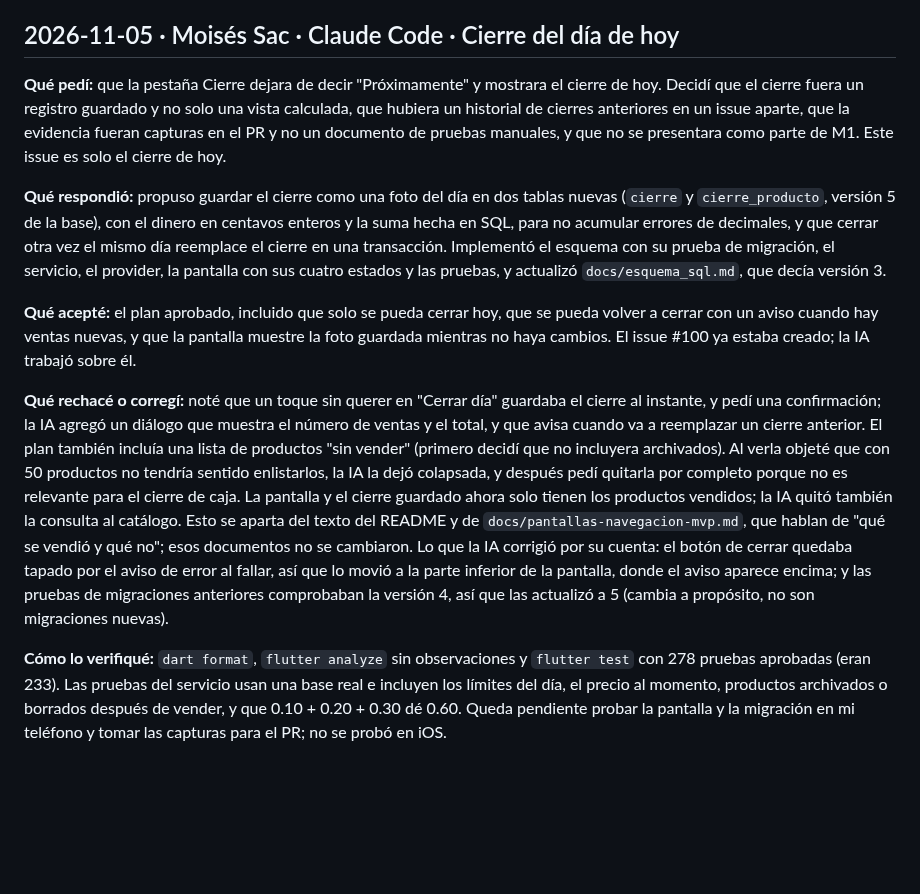
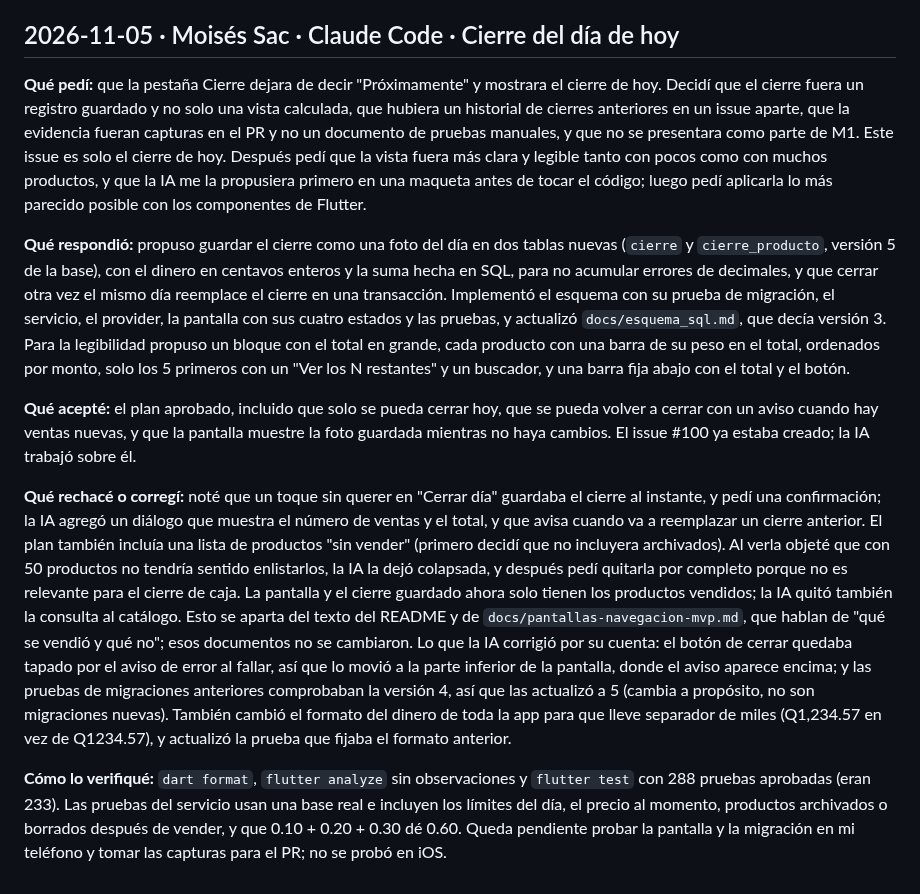
Before and after one commit to MoyseSac/pdm2026d-equipo-01-cabal, a Markdown page: docs/bitacora-ia.md, the part around the change. Rendered like a GitHub page; blank space fills up the shorter version.

Commit message:
docs: anotar en la bitacora el rediseno de la vista de cierre (#100)

```diff
--- a/docs/bitacora-ia.md
+++ b/docs/bitacora-ia.md
@@ -240,12 +240,12 @@ La implementación final permite consultar ventas por período sin recarga manua
 
 ## 2026-11-05 · Moisés Sac · Claude Code · Cierre del día de hoy
 
-**Qué pedí:** que la pestaña Cierre dejara de decir "Próximamente" y mostrara el cierre de hoy. Decidí que el cierre fuera un registro guardado y no solo una vista calculada, que hubiera un historial de cierres anteriores en un issue aparte, que la evidencia fueran capturas en el PR y no un documento de pruebas manuales, y que no se presentara como parte de M1. Este issue es solo el cierre de hoy.
+**Qué pedí:** que la pestaña Cierre dejara de decir "Próximamente" y mostrara el cierre de hoy. Decidí que el cierre fuera un registro guardado y no solo una vista calculada, que hubiera un historial de cierres anteriores en un issue aparte, que la evidencia fueran capturas en el PR y no un documento de pruebas manuales, y que no se presentara como parte de M1. Este issue es solo el cierre de hoy. Después pedí que la vista fuera más clara y legible tanto con pocos como con muchos productos, y que la IA me la propusiera primero en una maqueta antes de tocar el código; luego pedí aplicarla lo más parecido posible con los componentes de Flutter.
 
-**Qué respondió:** propuso guardar el cierre como una foto del día en dos tablas nuevas (`cierre` y `cierre_producto`, versión 5 de la base), con el dinero en centavos enteros y la suma hecha en SQL, para no acumular errores de decimales, y que cerrar otra vez el mismo día reemplace el cierre en una transacción. Implementó el esquema con su prueba de migración, el servicio, el provider, la pantalla con sus cuatro estados y las pruebas, y actualizó `docs/esquema_sql.md`, que decía versión 3.
+**Qué respondió:** propuso guardar el cierre como una foto del día en dos tablas nuevas (`cierre` y `cierre_producto`, versión 5 de la base), con el dinero en centavos enteros y la suma hecha en SQL, para no acumular errores de decimales, y que cerrar otra vez el mismo día reemplace el cierre en una transacción. Implementó el esquema con su prueba de migración, el servicio, el provider, la pantalla con sus cuatro estados y las pruebas, y actualizó `docs/esquema_sql.md`, que decía versión 3. Para la legibilidad propuso un bloque con el total en grande, cada producto con una barra de su peso en el total, ordenados por monto, solo los 5 primeros con un "Ver los N restantes" y un buscador, y una barra fija abajo con el total y el botón.
 
 **Qué acepté:** el plan aprobado, incluido que solo se pueda cerrar hoy, que se pueda volver a cerrar con un aviso cuando hay ventas nuevas, y que la pantalla muestre la foto guardada mientras no haya cambios. El issue #100 ya estaba creado; la IA trabajó sobre él.
 
-**Qué rechacé o corregí:** noté que un toque sin querer en "Cerrar día" guardaba el cierre al instante, y pedí una confirmación; la IA agregó un diálogo que muestra el número de ventas y el total, y que avisa cuando va a reemplazar un cierre anterior. El plan también incluía una lista de productos "sin vender" (primero decidí que no incluyera archivados). Al verla objeté que con 50 productos no tendría sentido enlistarlos, la IA la dejó colapsada, y después pedí quitarla por completo porque no es relevante para el cierre de caja. La pantalla y el cierre guardado ahora solo tienen los productos vendidos; la IA quitó también la consulta al catálogo. Esto se aparta del texto del README y de `docs/pantallas-navegacion-mvp.md`, que hablan de "qué se vendió y qué no"; esos documentos no se cambiaron. Lo que la IA corrigió por su cuenta: el botón de cerrar quedaba tapado por el aviso de error al fallar, así que lo movió a la parte inferior de la pantalla, donde el aviso aparece encima; y las pruebas de migraciones anteriores comprobaban la versión 4, así que las actualizó a 5 (cambia a propósito, no son migraciones nuevas).
+**Qué rechacé o corregí:** noté que un toque sin querer en "Cerrar día" guardaba el cierre al instante, y pedí una confirmación; la IA agregó un diálogo que muestra el número de ventas y el total, y que avisa cuando va a reemplazar un cierre anterior. El plan también incluía una lista de productos "sin vender" (primero decidí que no incluyera archivados). Al verla objeté que con 50 productos no tendría sentido enlistarlos, la IA la dejó colapsada, y después pedí quitarla por completo porque no es relevante para el cierre de caja. La pantalla y el cierre guardado ahora solo tienen los productos vendidos; la IA quitó también la consulta al catálogo. Esto se aparta del texto del README y de `docs/pantallas-navegacion-mvp.md`, que hablan de "qué se vendió y qué no"; esos documentos no se cambiaron. Lo que la IA corrigió por su cuenta: el botón de cerrar quedaba tapado por el aviso de error al fallar, así que lo movió a la parte inferior de la pantalla, donde el aviso aparece encima; y las pruebas de migraciones anteriores comprobaban la versión 4, así que las actualizó a 5 (cambia a propósito, no son migraciones nuevas). También cambió el formato del dinero de toda la app para que lleve separador de miles (Q1,234.57 en vez de Q1234.57), y actualizó la prueba que fijaba el formato anterior.
 
-**Cómo lo verifiqué:** `dart format`, `flutter analyze` sin observaciones y `flutter test` con 278 pruebas aprobadas (eran 233). Las pruebas del servicio usan una base real e incluyen los límites del día, el precio al momento, productos archivados o borrados después de vender, y que 0.10 + 0.20 + 0.30 dé 0.60. Queda pendiente probar la pantalla y la migración en mi teléfono y tomar las capturas para el PR; no se probó en iOS.
+**Cómo lo verifiqué:** `dart format`, `flutter analyze` sin observaciones y `flutter test` con 288 pruebas aprobadas (eran 233). Las pruebas del servicio usan una base real e incluyen los límites del día, el precio al momento, productos archivados o borrados después de vender, y que 0.10 + 0.20 + 0.30 dé 0.60. Queda pendiente probar la pantalla y la migración en mi teléfono y tomar las capturas para el PR; no se probó en iOS.
```
